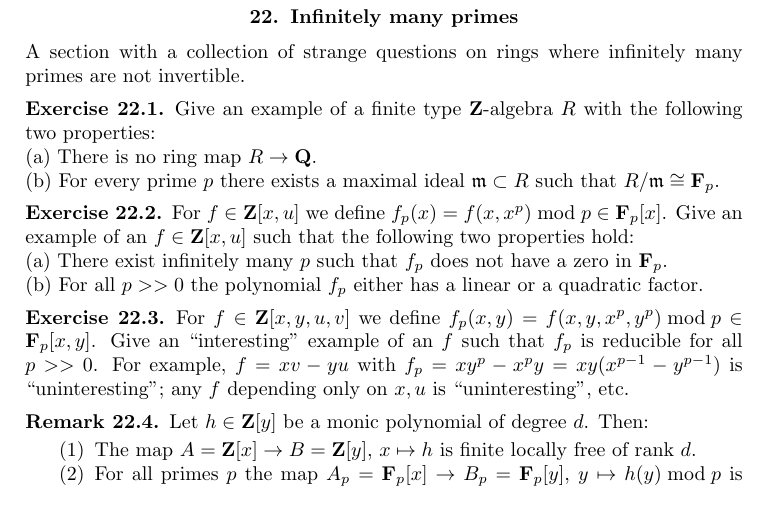
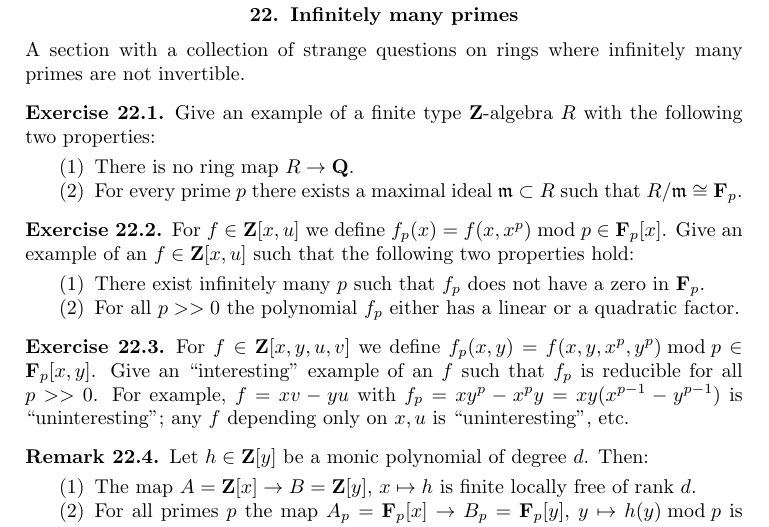
Before and after one commit to stacks/stacks-project, a LaTeX problem sheet (exercises.tex): part of page 18 of 45, cut so that both start at the same text. Compiled offline with pdfLaTeX.

Commit message:
Get rid of "floating" items

```diff
--- a/exercises.tex
+++ b/exercises.tex
@@ -1718,9 +1718,11 @@ infinitely many primes are not invertible.
 \label{exercise-not-in-Q}
 Give an example of a finite type ${\mathbf Z}$-algebra $R$
 with the following two properties:
-\item{(a)} There is no ring map $R \to {\mathbf Q}$.
-\item{(b)} For every prime $p$ there exists a maximal ideal
+\begin{enumerate}
+\item There is no ring map $R \to {\mathbf Q}$.
+\item For every prime $p$ there exists a maximal ideal
 ${\mathfrak m} \subset R$ such that $R/{\mathfrak m} \cong {\mathbf F}_p$.
+\end{enumerate}
 \end{exercise}
 
 \begin{exercise}
@@ -1729,10 +1731,12 @@ For $f \in {\mathbf Z}[x, u]$ we define $f_p(x)
 = f(x, x^p) \bmod p \in {\mathbf F}_p[x]$. Give an example
 of an $f \in {\mathbf Z}[x, u]$ such that the following two
 properties hold:
-\item{(a)} There exist infinitely many $p$ such that $f_p$
+\begin{enumerate}
+\item There exist infinitely many $p$ such that $f_p$
 does not have a zero in ${\mathbf F}_p$.
-\item{(b)} For all $p>>0$ the polynomial $f_p$ either has
+\item For all $p>>0$ the polynomial $f_p$ either has
 a linear or a quadratic factor.
+\end{enumerate}
 \end{exercise}
 
 \begin{exercise}
```
